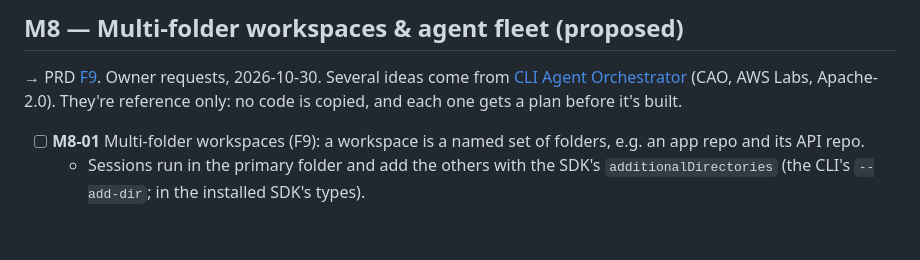
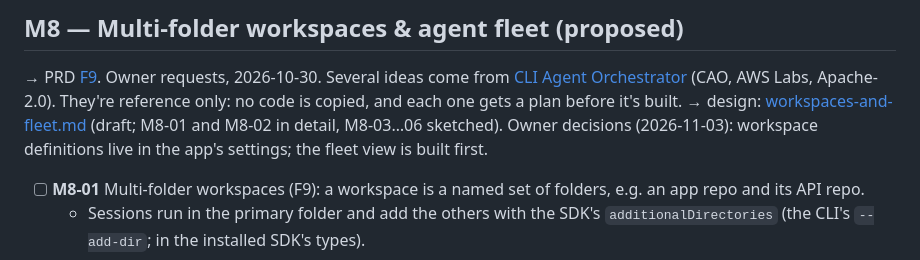
Before and after one commit to hafizhrf/AgentChainer, a Markdown page: docs/CHECKLIST.md, the part around the change. Rendered like a GitHub page; blank space fills up the shorter version.

Commit message:
docs(design): multi-folder workspaces and the agent fleet (M8) design draft [M8-01] [M8-02] (#82)
Co-authored-by: Claude Opus 5.5 <noreply@anthropic.com>

```diff
--- a/docs/CHECKLIST.md
+++ b/docs/CHECKLIST.md
@@ -1488,6 +1488,9 @@ Decisions: [ADR-0009](adr/0009-release-signing-and-updates.md). Maintainer steps
 → PRD [F9](PRD.md#f9--multi-folder-workspaces-p2). Owner requests, 2026-10-30. Several ideas come from
 [CLI Agent Orchestrator](https://github.com/awslabs/cli-agent-orchestrator) (CAO, AWS Labs, Apache-2.0). They're
 reference only: no code is copied, and each one gets a plan before it's built.
+→ design: [workspaces-and-fleet.md](design/workspaces-and-fleet.md) (draft; M8-01 and M8-02 in detail, M8-03…06
+sketched). Owner decisions (2026-11-03): workspace definitions live in the app's settings; the fleet view is built
+first.
 
 - [ ] **M8-01** Multi-folder workspaces (F9): a workspace is a named set of folders, e.g. an app repo and its API
       repo.
```
Also changed, not shown: docs/design/workspaces-and-fleet.md (added, +265 -0 lines).
